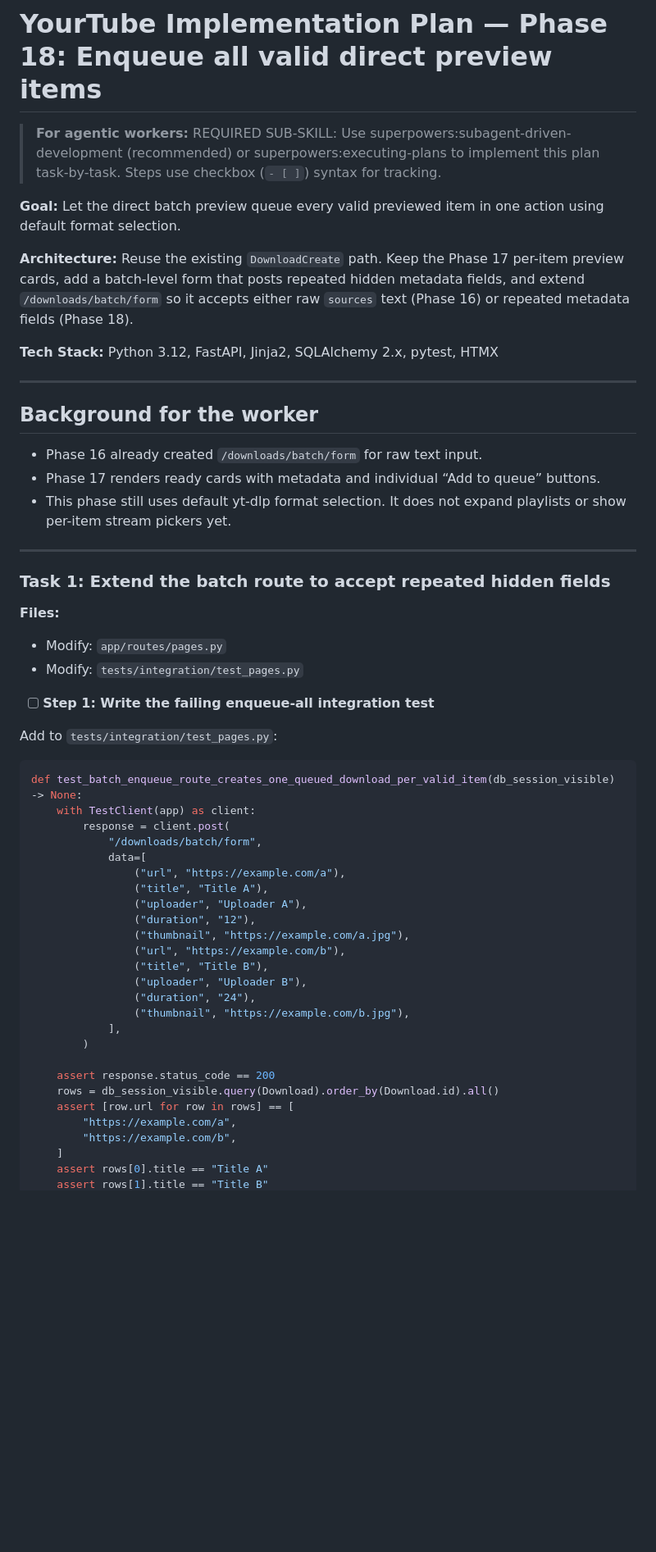
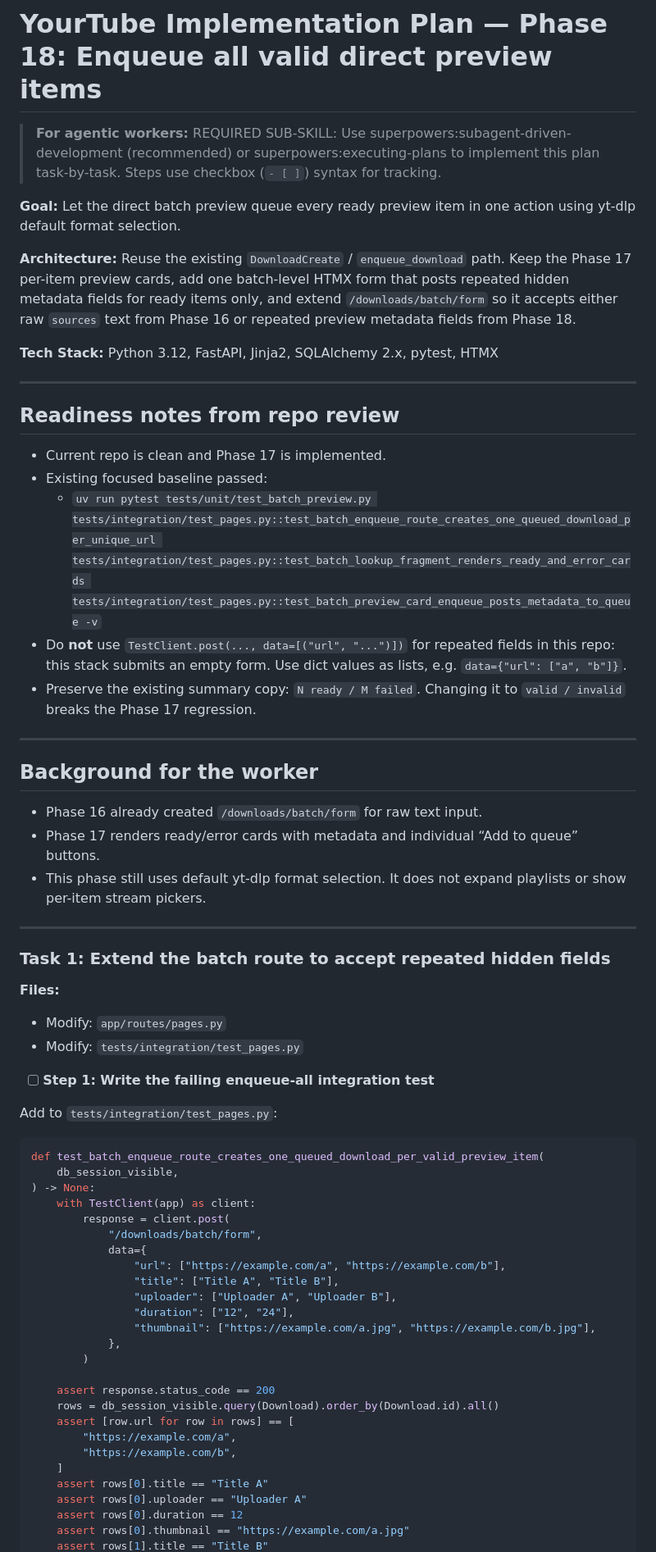
Before and after one commit to lanhhoang/yourtube, a Markdown page: plans/2026-07-03-yourtube-design-phase-18.md, the part around one of its changes. Shown at 82% size. Rendered like a GitHub page; blank space fills up the shorter version.

Commit message:
docs: update phase 18 plan

````diff
--- a/plans/2026-07-03-yourtube-design-phase-18.md
+++ b/plans/2026-07-03-yourtube-design-phase-18.md
@@ -2,19 +2,29 @@
 
 > **For agentic workers:** REQUIRED SUB-SKILL: Use superpowers:subagent-driven-development (recommended) or superpowers:executing-plans to implement this plan task-by-task. Steps use checkbox (`- [ ]`) syntax for tracking.
 
-**Goal:** Let the direct batch preview queue every valid previewed item in one action using default format selection.
+**Goal:** Let the direct batch preview queue every ready preview item in one action using yt-dlp default format selection.
 
-**Architecture:** Reuse the existing `DownloadCreate` path. Keep the Phase 17 per-item preview cards, add a batch-level form that posts repeated hidden metadata fields, and extend `/downloads/batch/form` so it accepts either raw `sources` text (Phase 16) or repeated metadata fields (Phase 18).
+**Architecture:** Reuse the existing `DownloadCreate` / `enqueue_download` path. Keep the Phase 17 per-item preview cards, add one batch-level HTMX form that posts repeated hidden metadata fields for ready items only, and extend `/downloads/batch/form` so it accepts either raw `sources` text from Phase 16 or repeated preview metadata fields from Phase 18.
 
 **Tech Stack:** Python 3.12, FastAPI, Jinja2, SQLAlchemy 2.x, pytest, HTMX
+
+---
+
+## Readiness notes from repo review
+
+- Current repo is clean and Phase 17 is implemented.
+- Existing focused baseline passed:
+  - `uv run pytest tests/unit/test_batch_preview.py tests/integration/test_pages.py::test_batch_enqueue_route_creates_one_queued_download_per_unique_url tests/integration/test_pages.py::test_batch_lookup_fragment_renders_ready_and_error_cards tests/integration/test_pages.py::test_batch_preview_card_enqueue_posts_metadata_to_queue -v`
+- Do **not** use `TestClient.post(..., data=[("url", "...")])` for repeated fields in this repo: this stack submits an empty form. Use dict values as lists, e.g. `data={"url": ["a", "b"]}`.
+- Preserve the existing summary copy: `N ready / M failed`. Changing it to `valid / invalid` breaks the Phase 17 regression.
 
 ---
 
 ## Background for the worker
 
 - Phase 16 already created `/downloads/batch/form` for raw text input.
-- Phase 17 renders ready cards with metadata and individual “Add to queue” buttons.
-- This phase still uses default yt-dlp format selection. It does not expand playlists or show per-item stream pickers yet.
+- Phase 17 renders ready/error cards with metadata and individual “Add to queue” buttons.
+- This phase still uses default yt-dlp format selection. It does not expand playlists or show per-item stream pickers.
 
 ---
 
@@ -30,22 +40,19 @@
 Add to `tests/integration/test_pages.py`:
 
 ```python
-def test_batch_enqueue_route_creates_one_queued_download_per_valid_item(db_session_visible) -> None:
+def test_batch_enqueue_route_creates_one_queued_download_per_valid_preview_item(
+    db_session_visible,
+) -> None:
     with TestClient(app) as client:
         response = client.post(
             "/downloads/batch/form",
-            data=[
-                ("url", "https://example.com/a"),
-                ("title", "Title A"),
-                ("uploader", "Uploader A"),
-                ("duration", "12"),
-                ("thumbnail", "https://example.com/a.jpg"),
-                ("url", "https://example.com/b"),
-                ("title", "Title B"),
-                ("uploader", "Uploader B"),
-                ("duration", "24"),
-                ("thumbnail", "https://example.com/b.jpg"),
-            ],
+            data={
+                "url": ["https://example.com/a", "https://example.com/b"],
+                "title": ["Title A", "Title B"],
+                "uploader": ["Uploader A", "Uploader B"],
+                "duration": ["12", "24"],
+                "thumbnail": ["https://example.com/a.jpg", "https://example.com/b.jpg"],
+            },
         )
 
     assert response.status_code == 200
@@ -55,4 +62,7 @@ def test_batch_enqueue_route_creates_one_queued_download_per_valid_item(db_sessi
         "https://example.com/b",
     ]
     assert rows[0].title == "Title A"
+    assert rows[0].uploader == "Uploader A"
+    assert rows[0].duration == 12
+    assert rows[0].thumbnail == "https://example.com/a.jpg"
     assert rows[1].title == "Title B"
````
Also changed, not shown: other parts of plans/2026-07-03-yourtube-design-phase-18.md (+45 -25 lines).
